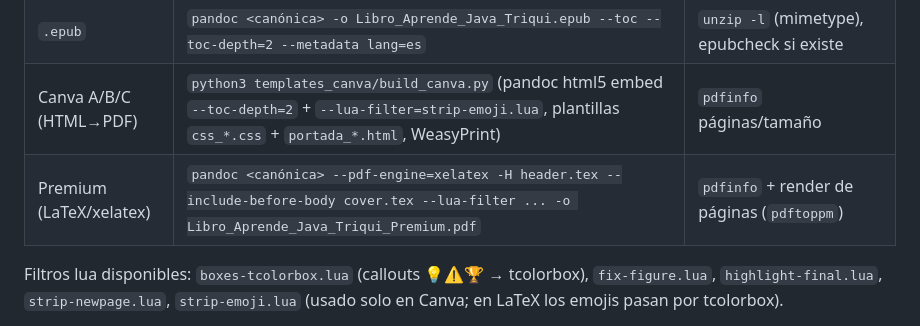
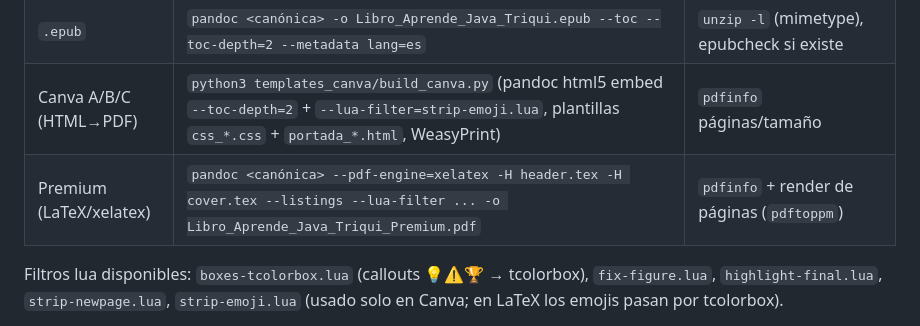
Before and after one commit to carobayod/Triqui, a Markdown page: AGENTS.md, the part around the change. Drawn GitHub-style.

Commit message:
fix: usar --listings en el PDF Premium para bloques de codigo con marco y fondo gris

```diff
--- a/AGENTS.md
+++ b/AGENTS.md
@@ -20,7 +20,7 @@ Desde `manual/`:
 | `.docx` | `pandoc Aprendiendo_a_programar_jugando_con_el_Triki.md -o Aprendiendo_a_programar_jugando_con_el_Triki.docx` | `unzip -l` (word/document.xml), tamaño |
 | `.epub` | `pandoc <canónica> -o Libro_Aprende_Java_Triqui.epub --toc --toc-depth=2 --metadata lang=es` | `unzip -l` (mimetype), epubcheck si existe |
 | Canva A/B/C (HTML→PDF) | `python3 templates_canva/build_canva.py` (pandoc html5 embed `--toc-depth=2` + `--lua-filter=strip-emoji.lua`, plantillas `css_*.css` + `portada_*.html`, WeasyPrint) | `pdfinfo` páginas/tamaño |
-| Premium (LaTeX/xelatex) | `pandoc <canónica> --pdf-engine=xelatex -H header.tex --include-before-body cover.tex --lua-filter ... -o Libro_Aprende_Java_Triqui_Premium.pdf` | `pdfinfo` + render de páginas (`pdftoppm`) |
+| Premium (LaTeX/xelatex) | `pandoc <canónica> --pdf-engine=xelatex -H header.tex -H cover.tex --listings --lua-filter ... -o Libro_Aprende_Java_Triqui_Premium.pdf` | `pdfinfo` + render de páginas (`pdftoppm`) |
 
 Filtros lua disponibles: `boxes-tcolorbox.lua` (callouts 💡⚠️🏆 → tcolorbox), `fix-figure.lua`, `highlight-final.lua`, `strip-newpage.lua`, `strip-emoji.lua` (usado solo en Canva; en LaTeX los emojis pasan por tcolorbox).
 
```
Also changed, not shown: 1 other file.
